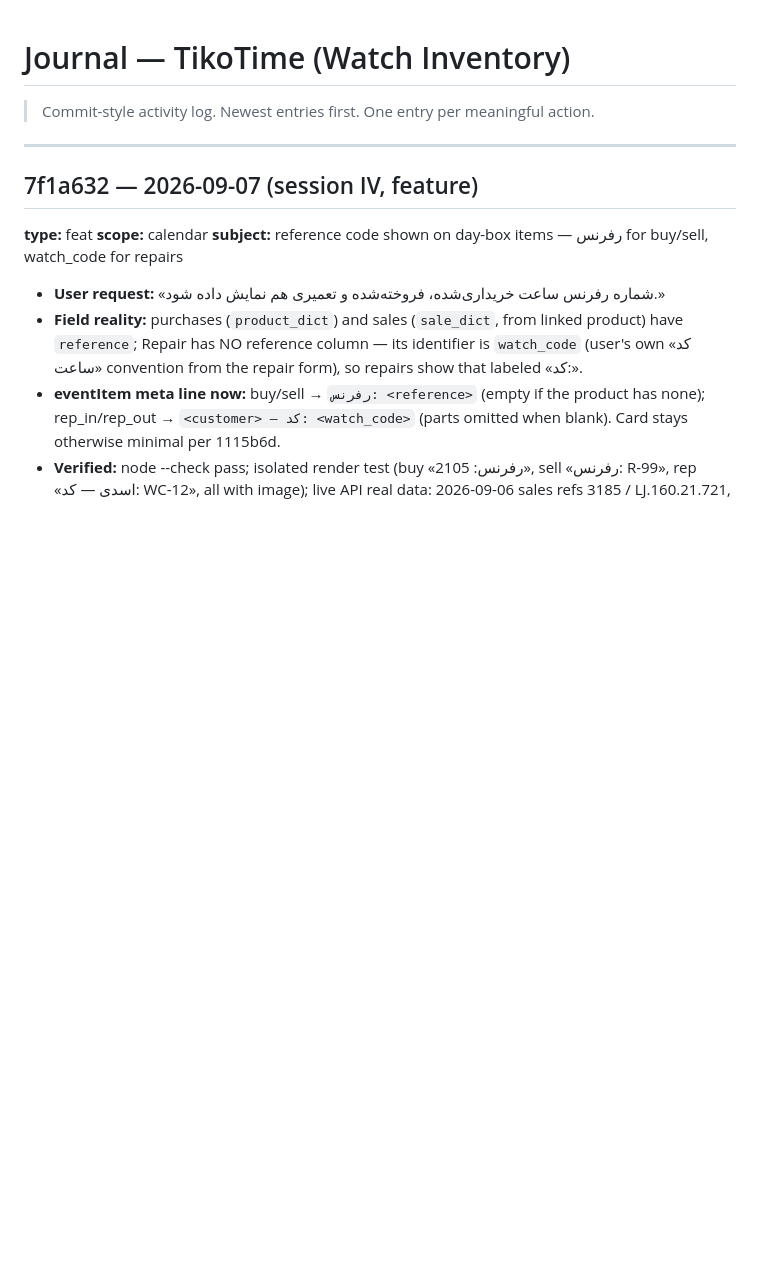
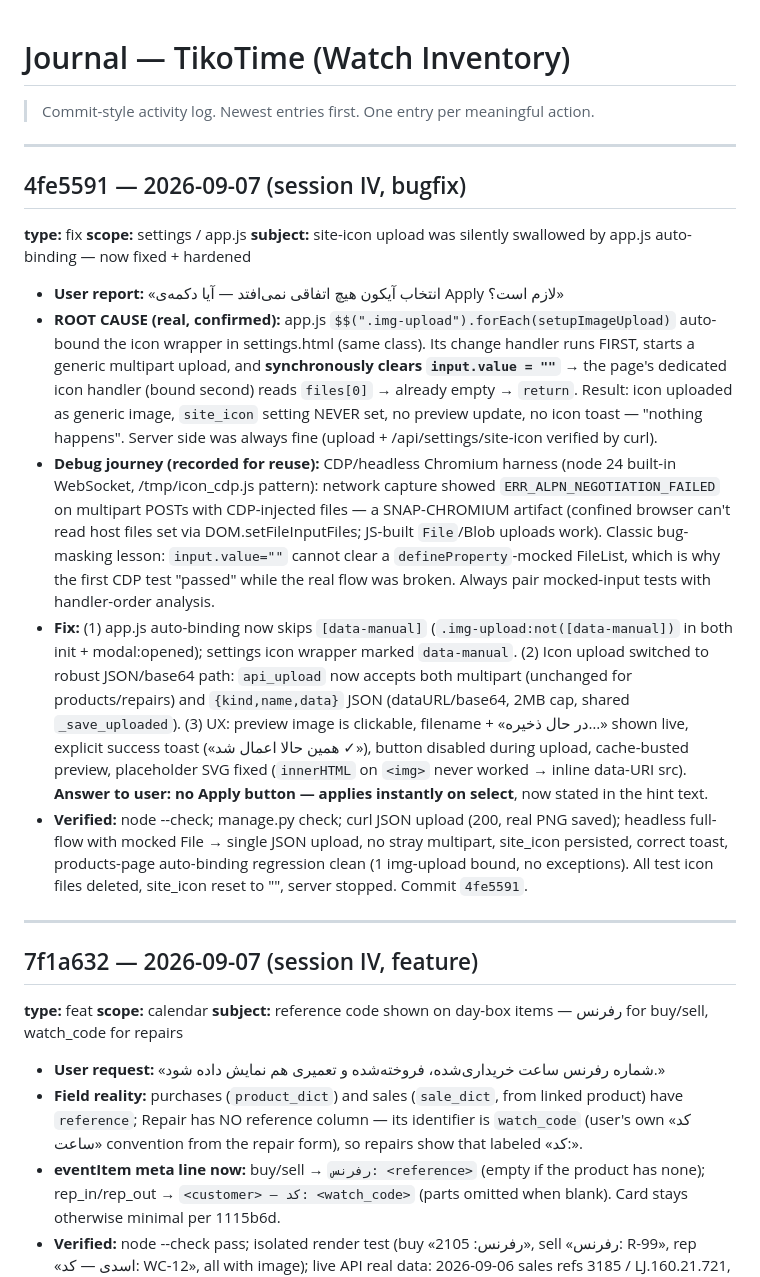
Before and after one commit to MetiiMz/Watch-Inventory, a Markdown page: .memory/JOURNAL.md, the part around the change. GitHub-like rendering; blank space fills up the shorter version.

Commit message:
docs(memory): journal entry for site-icon upload fix (4fe5591) — handler-hijack root cause + CDP debugging notes

```diff
--- a/.memory/JOURNAL.md
+++ b/.memory/JOURNAL.md
@@ -3,6 +3,20 @@
 > Commit-style activity log. Newest entries first. One entry per meaningful action.
 
 ---
+## 4fe5591 — 2026-09-07 (session IV, bugfix)
+**type:** fix
+**scope:** settings / app.js
+**subject:** site-icon upload was silently swallowed by app.js auto-binding — now fixed + hardened
+
+- **User report:** «انتخاب آیکون هیچ اتفاقی نمی‌افتد — آیا دکمه‌ی Apply لازم است؟»
+- **ROOT CAUSE (real, confirmed):** app.js `$$(".img-upload").forEach(setupImageUpload)` auto-bound the icon wrapper in settings.html (same class). Its change handler runs FIRST, starts a generic multipart upload, and **synchronously clears `input.value = ""`** → the page's dedicated icon handler (bound second) reads `files[0]` → already empty → `return`. Result: icon uploaded as generic image, `site_icon` setting NEVER set, no preview update, no icon toast — "nothing happens". Server side was always fine (upload + /api/settings/site-icon verified by curl).
+- **Debug journey (recorded for reuse):** CDP/headless Chromium harness (node 24 built-in WebSocket, /tmp/icon_cdp.js pattern): network capture showed `ERR_ALPN_NEGOTIATION_FAILED` on multipart POSTs with CDP-injected files — a SNAP-CHROMIUM artifact (confined browser can't read host files set via DOM.setFileInputFiles; JS-built `File`/Blob uploads work). Classic bug-masking lesson: `input.value=""` cannot clear a `defineProperty`-mocked FileList, which is why the first CDP test "passed" while the real flow was broken. Always pair mocked-input tests with handler-order analysis.
+- **Fix:** (1) app.js auto-binding now skips `[data-manual]` (`.img-upload:not([data-manual])` in both init + modal:opened); settings icon wrapper marked `data-manual`. (2) Icon upload switched to robust JSON/base64 path: `api_upload` now accepts both multipart (unchanged for products/repairs) and `{kind,name,data}` JSON (dataURL/base64, 2MB cap, shared `_save_uploaded`). (3) UX: preview image is clickable, filename + «در حال ذخیره…» shown live, explicit success toast («همین حالا اعمال شد ✓»), button disabled during upload, cache-busted preview, placeholder SVG fixed (`innerHTML` on `<img>` never worked → inline data-URI src). **Answer to user: no Apply button — applies instantly on select**, now stated in the hint text.
+- **Verified:** node --check; manage.py check; curl JSON upload (200, real PNG saved); headless full-flow with mocked File → single JSON upload, no stray multipart, site_icon persisted, correct toast, products-page auto-binding regression clean (1 img-upload bound, no exceptions). All test icon files deleted, site_icon reset to "", server stopped. Commit `4fe5591`.
+
+---
+
+
 ## 7f1a632 — 2026-09-07 (session IV, feature)
 **type:** feat
 **scope:** calendar
```
